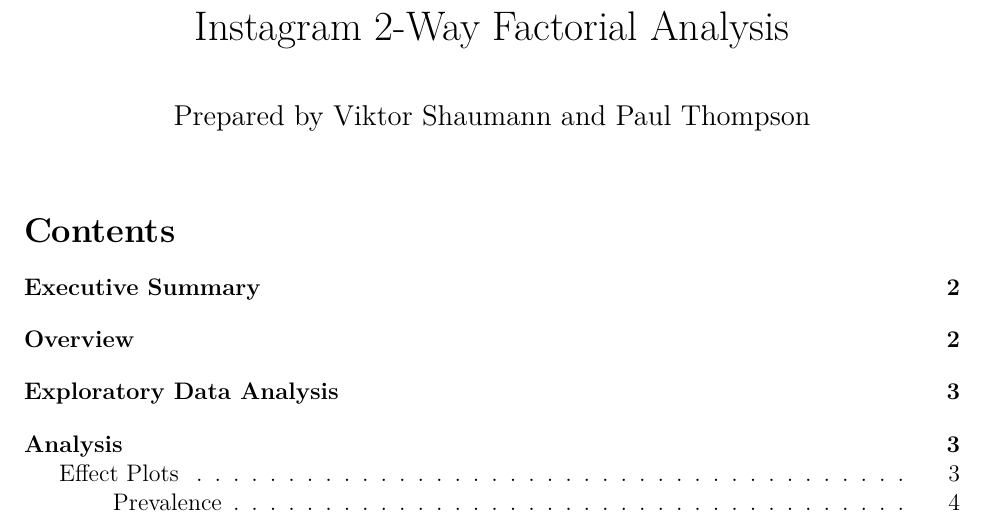
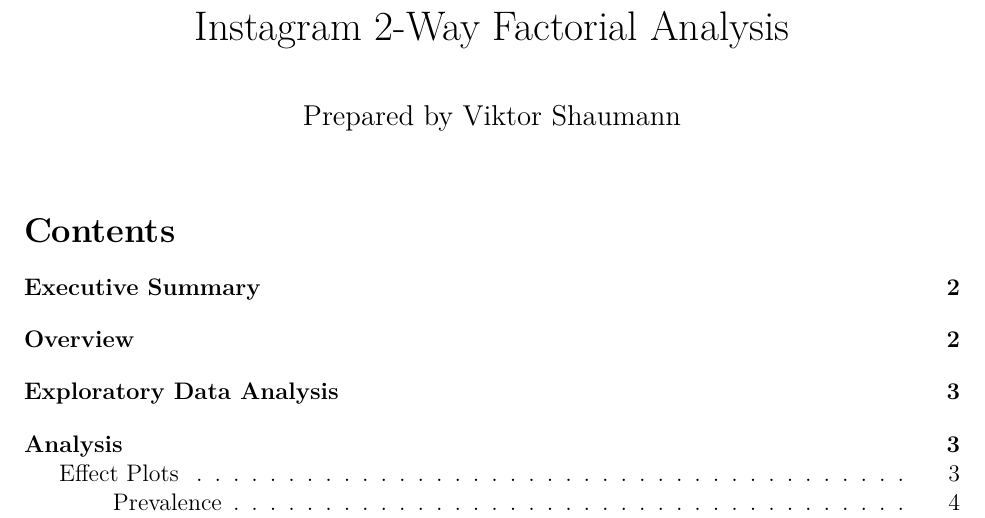
Before and after one commit to vshaumann/Two-Factor-Multivariate-Testing, an R Markdown document (src/instagram-multivariate.Rmd): part of page 1 of 9, cut so that both start at the same text. Rendered offline with R 4.5, knitr and Pandoc, then LaTeX, with nearby package versions.

Commit message:
first commit

```diff
--- a/src/instagram-multivariate.Rmd
+++ b/src/instagram-multivariate.Rmd
@@ -1,6 +1,6 @@
 ---
 title: Instagram 2-Way Factorial Analysis
-author: Prepared by Viktor Shaumann and Paul Thompson
+author: Prepared by Viktor Shaumann
 output: pdf_document
 toc: true
 fontsize: 12pt
```
Also changed, not shown: Instagram Multivariate Testing Report.pdf, 1 other file.
